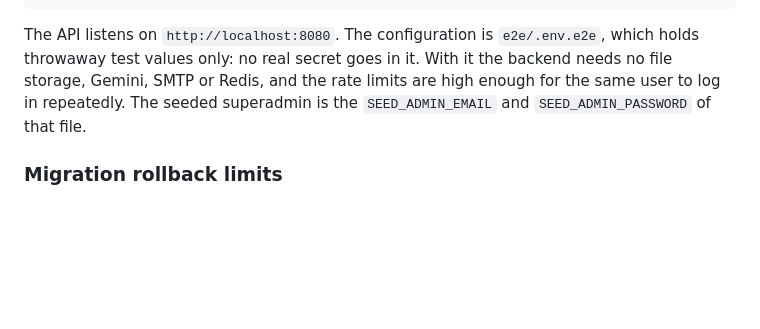
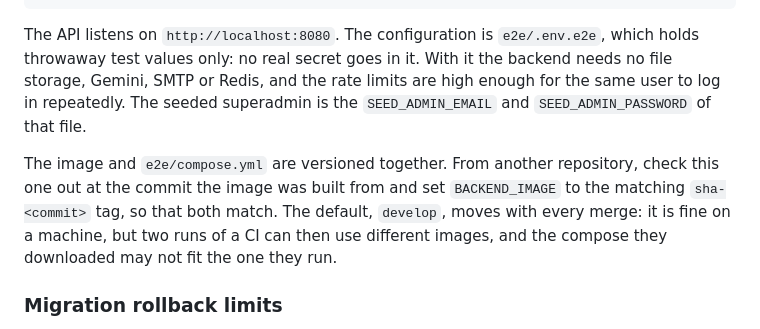
Before and after one commit to IngenieriaParaLaAlimentacion/backend, a Markdown page: docs/commands.md, the part around the change. GitHub-like rendering; blank space fills up the shorter version.

Commit message:
docs: say that the published image and the E2E compose go together

```diff
--- a/docs/commands.md
+++ b/docs/commands.md
@@ -163,6 +163,8 @@ docker compose -f e2e/compose.yml down -v
 
 The API listens on `http://localhost:8080`. The configuration is `e2e/.env.e2e`, which holds throwaway test values only: no real secret goes in it. With it the backend needs no file storage, Gemini, SMTP or Redis, and the rate limits are high enough for the same user to log in repeatedly. The seeded superadmin is the `SEED_ADMIN_EMAIL` and `SEED_ADMIN_PASSWORD` of that file.
 
+The image and `e2e/compose.yml` are versioned together. From another repository, check this one out at the commit the image was built from and set `BACKEND_IMAGE` to the matching `sha-<commit>` tag, so that both match. The default, `develop`, moves with every merge: it is fine on a machine, but two runs of a CI can then use different images, and the compose they downloaded may not fit the one they run.
+
 ### Migration rollback limits
 
 CI checks that the current head can run `upgrade head`, downgrade to its parent revision (or both parents for a merge head), and `upgrade head` on a fresh PostgreSQL Testcontainer. This checks command success and revision movement, but it does not prove that every historical migration restores data or schema exactly. Known exceptions include:
```
